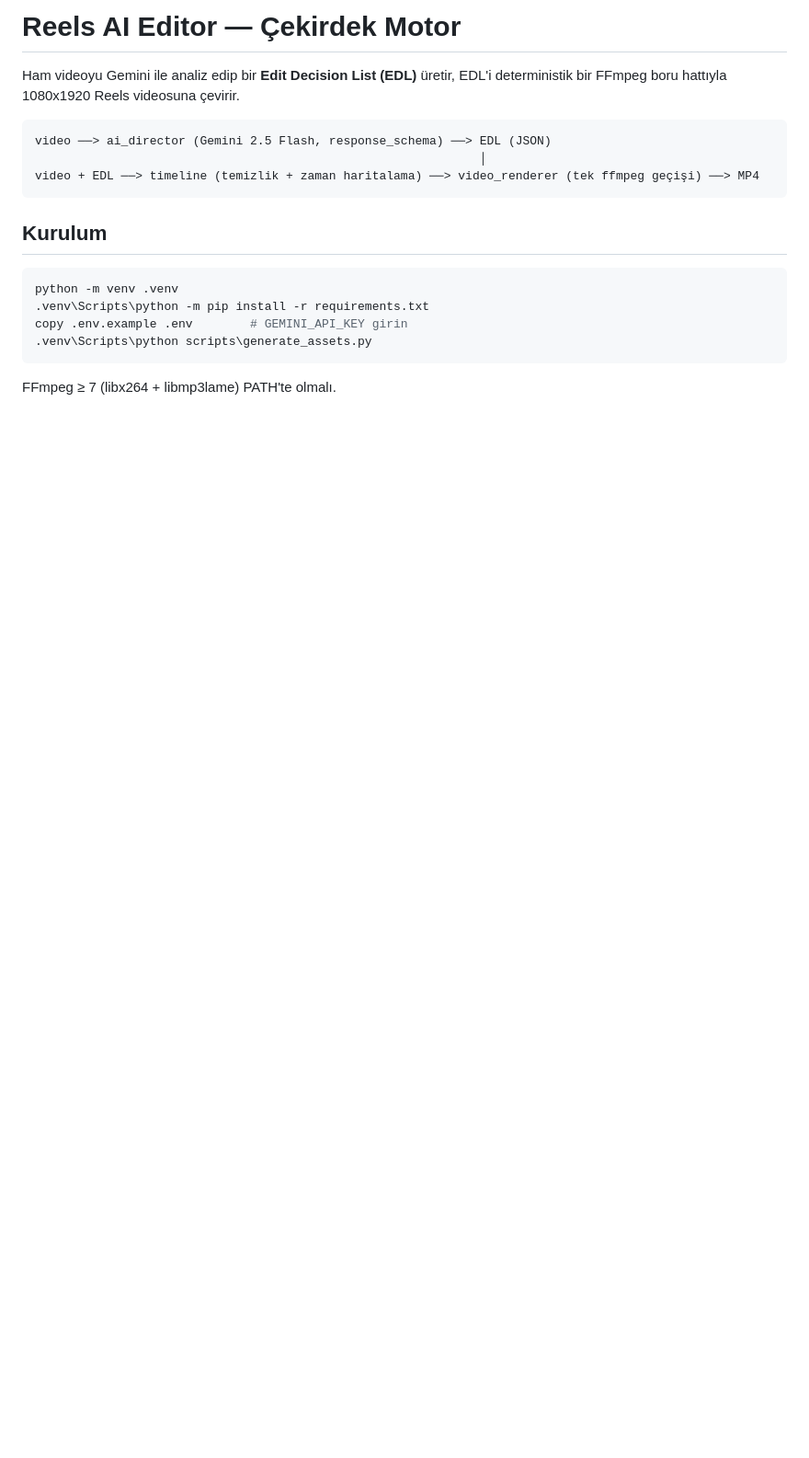
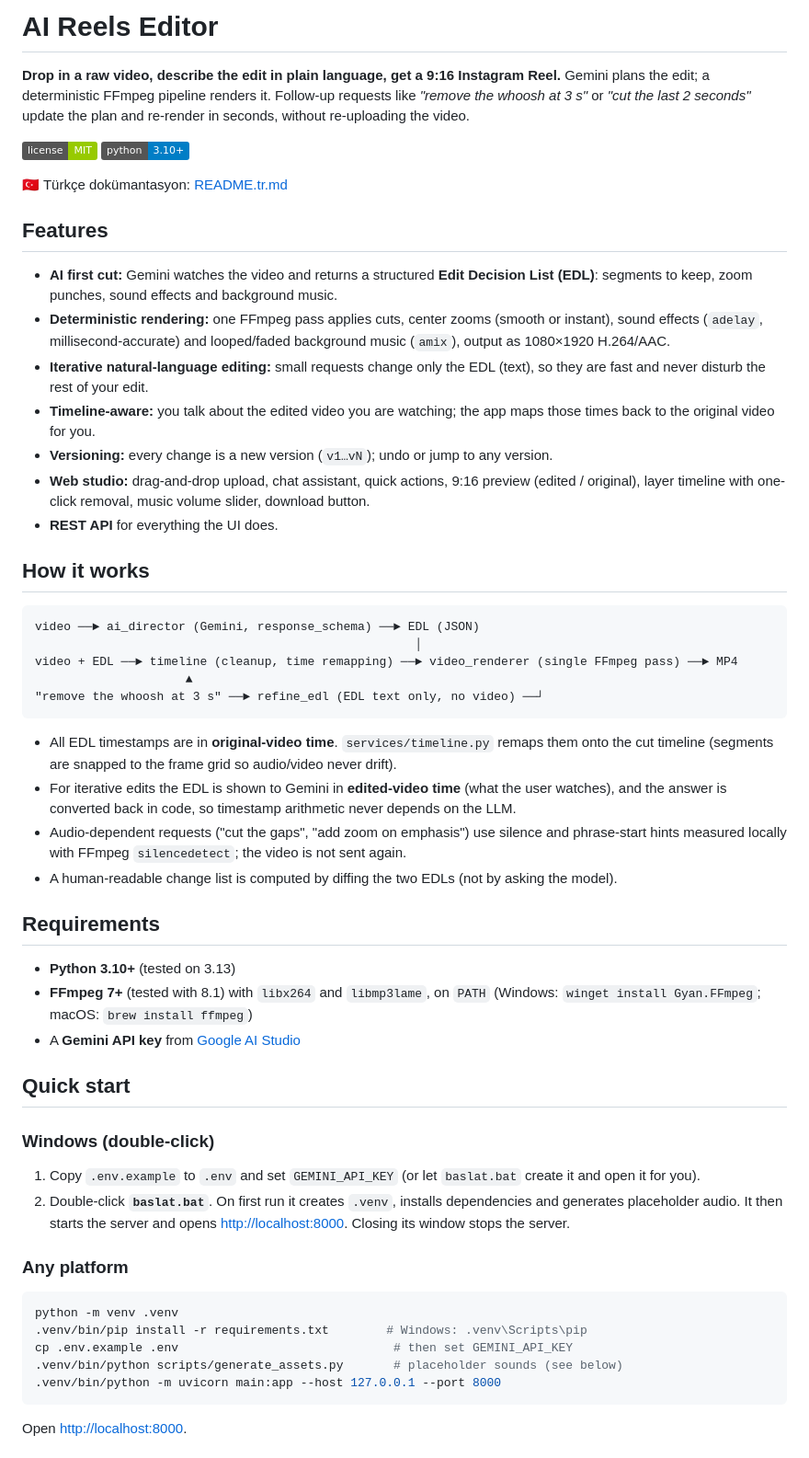
Before and after one commit to OmerEmre46/ai-reels-editor, a Markdown page: README.md, the part around one of its changes. Shown at 92% size. Rendered like a GitHub page; badges without logos; blank space fills up the shorter version.

````diff
--- a/README.md
+++ b/README.md
@@ -1,21 +1,60 @@
-# Reels AI Editor — Çekirdek Motor
+# AI Reels Editor
 
-Ham videoyu Gemini ile analiz edip bir **Edit Decision List (EDL)** üretir, EDL'i deterministik bir FFmpeg boru hattıyla 1080x1920 Reels videosuna çevirir.
+**Drop in a raw video, describe the edit in plain language, get a 9:16 Instagram Reel.**
+Gemini plans the edit; a deterministic FFmpeg pipeline renders it. Follow-up requests like *"remove the whoosh at 3 s"* or *"cut the last 2 seconds"* update the plan and re-render in seconds, without re-uploading the video.
+
+[![License: MIT](https://img.shields.io/badge/license-MIT-green.svg)](LICENSE)
+![Python 3.10+](https://img.shields.io/badge/python-3.10%2B-blue.svg)
+
+🇹🇷 Türkçe dokümantasyon: [README.tr.md](README.tr.md)
+
+## Features
+
+- **AI first cut:** Gemini watches the video and returns a structured **Edit Decision List (EDL)**: segments to keep, zoom punches, sound effects and background music.
+- **Deterministic rendering:** one FFmpeg pass applies cuts, center zooms (smooth or instant), sound effects (`adelay`, millisecond-accurate) and looped/faded background music (`amix`), output as 1080×1920 H.264/AAC.
+- **Iterative natural-language editing:** small requests change only the EDL (text), so they are fast and never disturb the rest of your edit.
+- **Timeline-aware:** you talk about the edited video you are watching; the app maps those times back to the original video for you.
+- **Versioning:** every change is a new version (`v1…vN`); undo or jump to any version.
+- **Web studio:** drag-and-drop upload, chat assistant, quick actions, 9:16 preview (edited / original), layer timeline with one-click removal, music volume slider, download button.
+- **REST API** for everything the UI does.
+
+## How it works
 
 ```
-video ──> ai_director (Gemini 2.5 Flash, response_schema) ──> EDL (JSON)
-                                                              │
-video + EDL ──> timeline (temizlik + zaman haritalama) ──> video_renderer (tek ffmpeg geçişi) ──> MP4
+video ──► ai_director (Gemini, response_schema) ──► EDL (JSON)
+                                                     │
+video + EDL ──► timeline (cleanup, time remapping) ──► video_renderer (single FFmpeg pass) ──► MP4
+                     ▲
+"remove the whoosh at 3 s" ──► refine_edl (EDL text only, no video) ──┘
 ```
 
-## Kurulum
+- All EDL timestamps are in **original-video time**. `services/timeline.py` remaps them onto the cut timeline (segments are snapped to the frame grid so audio/video never drift).
+- For iterative edits the EDL is shown to Gemini in **edited-video time** (what the user watches), and the answer is converted back in code, so timestamp arithmetic never depends on the LLM.
+- Audio-dependent requests ("cut the gaps", "add zoom on emphasis") use silence and phrase-start hints measured locally with FFmpeg `silencedetect`; the video is not sent again.
+- A human-readable change list is computed by diffing the two EDLs (not by asking the model).
+
+## Requirements
+
+- **Python 3.10+** (tested on 3.13)
+- **FFmpeg 7+** (tested with 8.1) with `libx264` and `libmp3lame`, on `PATH` (Windows: `winget install Gyan.FFmpeg`; macOS: `brew install ffmpeg`)
+- A **Gemini API key** from [Google AI Studio](https://aistudio.google.com/apikey)
+
+## Quick start
+
+### Windows (double-click)
+
+1. Copy `.env.example` to `.env` and set `GEMINI_API_KEY` (or let `baslat.bat` create it and open it for you).
+2. Double-click **`baslat.bat`**. On first run it creates `.venv`, installs dependencies and generates placeholder audio. It then starts the server and opens <http://localhost:8000>. Closing its window stops the server.
+
+### Any platform
 
 ```bash
 python -m venv .venv
-.venv\Scripts\python -m pip install -r requirements.txt
-copy .env.example .env        # GEMINI_API_KEY girin
-.venv\Scripts\python scripts\generate_assets.py
+.venv/bin/pip install -r requirements.txt        # Windows: .venv\Scripts\pip
+cp .env.example .env                              # then set GEMINI_API_KEY
+.venv/bin/python scripts/generate_assets.py       # placeholder sounds (see below)
+.venv/bin/python -m uvicorn main:app --host 127.0.0.1 --port 8000
 ```
 
-FFmpeg ≥ 7 (libx264 + libmp3lame) PATH'te olmalı.
+Open <http://localhost:8000>.
 
````
Also changed, not shown: other parts of README.md (+92 -75 lines), README.tr.md (added, +162 -0 lines).
